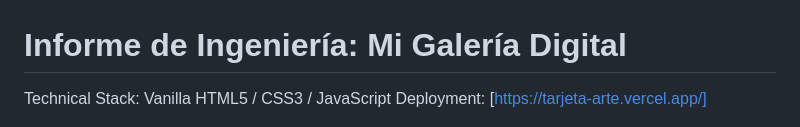
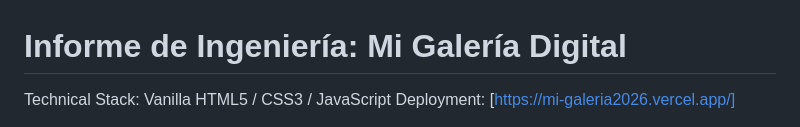
Before and after one commit to theaprendizia2026-256/Mi_Galeria, a Markdown page: README.md, the part around the change. Rendered like a GitHub page.

```diff
--- a/README.md
+++ b/README.md
@@ -1,5 +1,5 @@
 # Informe de Ingeniería: Mi Galería Digital
-Technical Stack: Vanilla HTML5 / CSS3 / JavaScript Deployment: [https://tarjeta-arte.vercel.app/]
+Technical Stack: Vanilla HTML5 / CSS3 / JavaScript Deployment: [https://mi-galeria2026.vercel.app/]
 
 <div align="center">
   <img src="./images/foto1.png" width="250" alt="Mi_Galeria2026">
```
